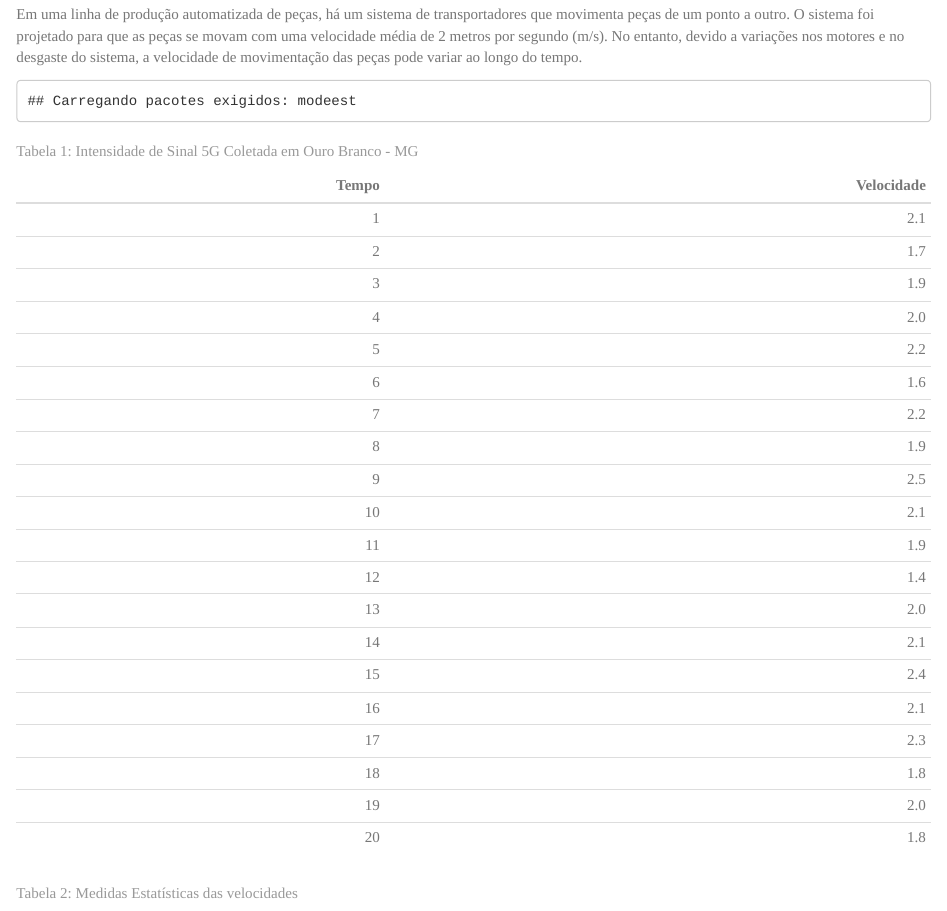
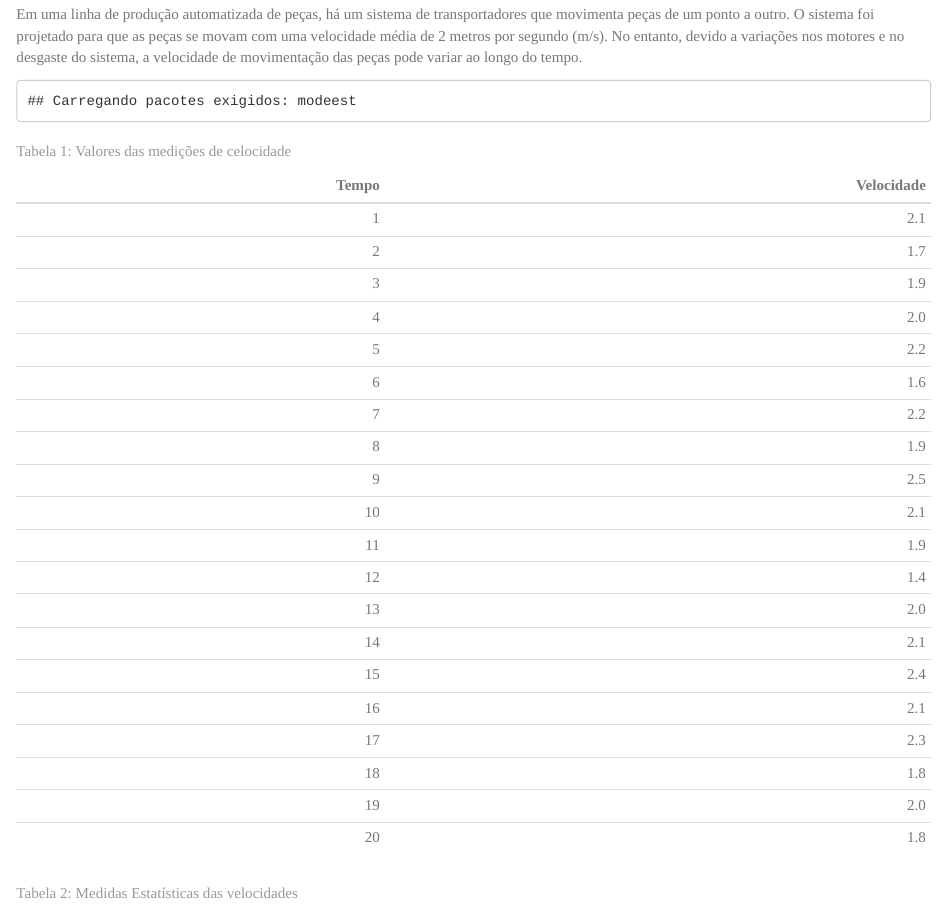
Before and after one commit to FlpMenezes/FlpMenezes.github.io, an R Markdown document (relatorio-estexp/index.Rmd): the page in a window 1100 px wide, from 500 px down. The pictures show the output file relatorio-estexp/rel01/index.html that the author committed with the source, opened offline.

Commit message:
lançar pagina de relatorio

````diff
--- a/relatorio-estexp/index.Rmd
+++ b/relatorio-estexp/index.Rmd
@@ -164,6 +164,6 @@ Para *linkar* os relatórios basta usar o código (Exemplo Relatório 01):
 ```
 Relatórios desenvolvidos:
 
-- [Relatório 01 (07/04/2025)](rel01/index.html){target="_blank"}
+- [Relatório 01 (07/04/2025)](./relatorio-estexp/rel01/index.html){target="_blank"}
 
 - ...
--- a/relatorio-estexp/rel01/index.Rmd
+++ b/relatorio-estexp/rel01/index.Rmd
@@ -62,7 +62,7 @@ tabela_sinal <- data.frame(
 )
 
 # Exibindo tabela
-kable(tabela_sinal, caption = "Tabela 1: Intensidade de Sinal 5G Coletada em Ouro Branco - MG")
+kable(tabela_sinal, caption = "Tabela 1: Valores das medições de celocidade")
 
 ```
 
````
Also changed, not shown: relatorio-estexp/index.html, relatorio-estexp/rel01/index.html.
